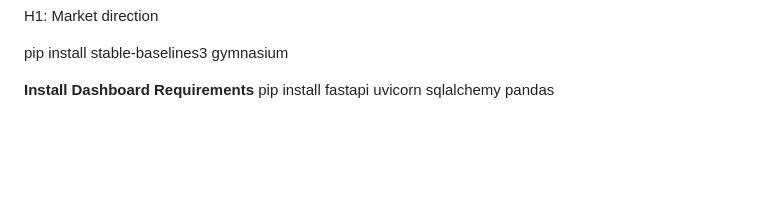
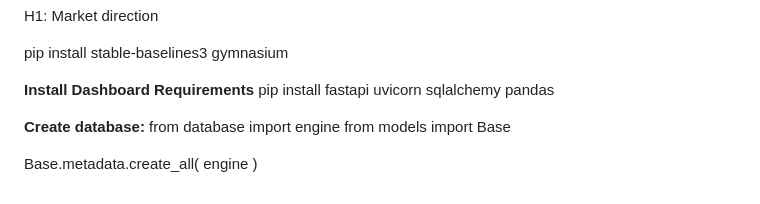
Before and after one commit to nkatheu11-cloud/ml-btc-scalper, a Markdown page: README.md, the part around the change. GitHub-like rendering; blank space fills up the shorter version.

Commit message:
Add database creation instructions to README
Added instructions for creating the database using SQLAlchemy.

```diff
--- a/README.md
+++ b/README.md
@@ -547,3 +547,12 @@ pip install stable-baselines3 gymnasium
 
 **Install Dashboard Requirements**
 pip install fastapi uvicorn sqlalchemy pandas
+
+**Create database:**
+from database import engine
+from models import Base
+
+
+Base.metadata.create_all(
+    engine
+)
```
